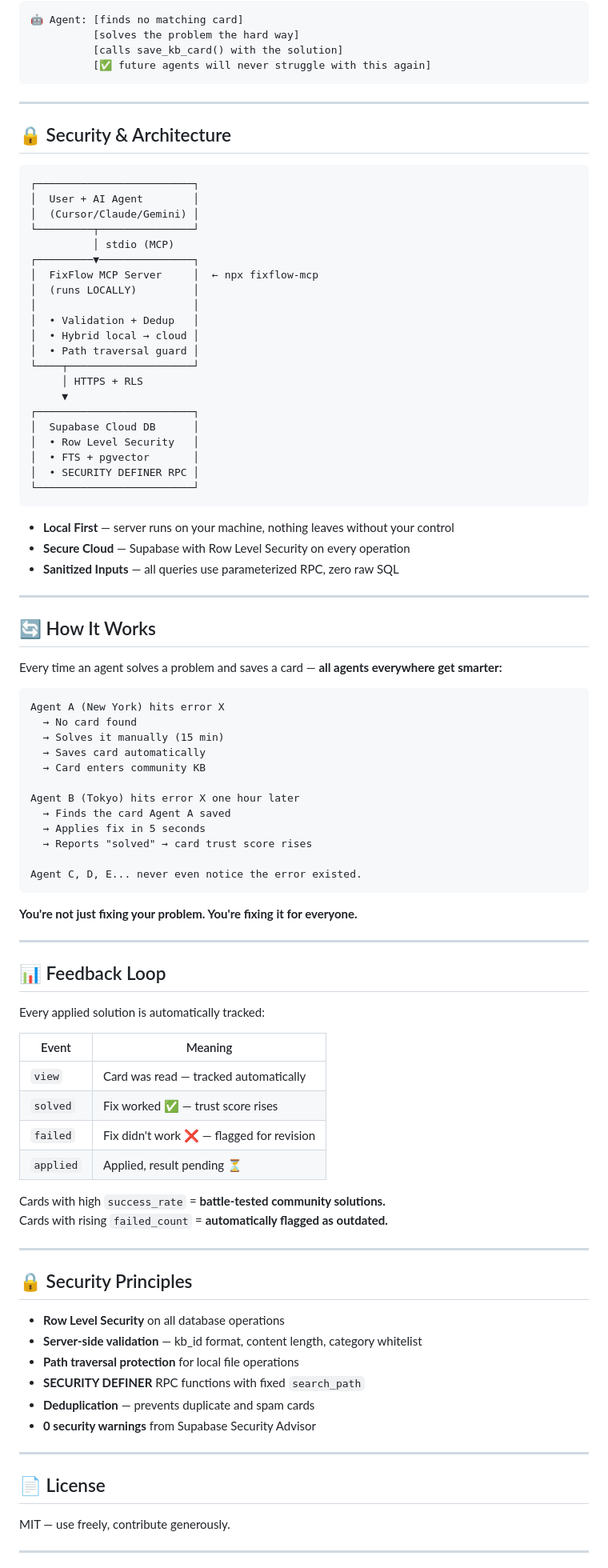
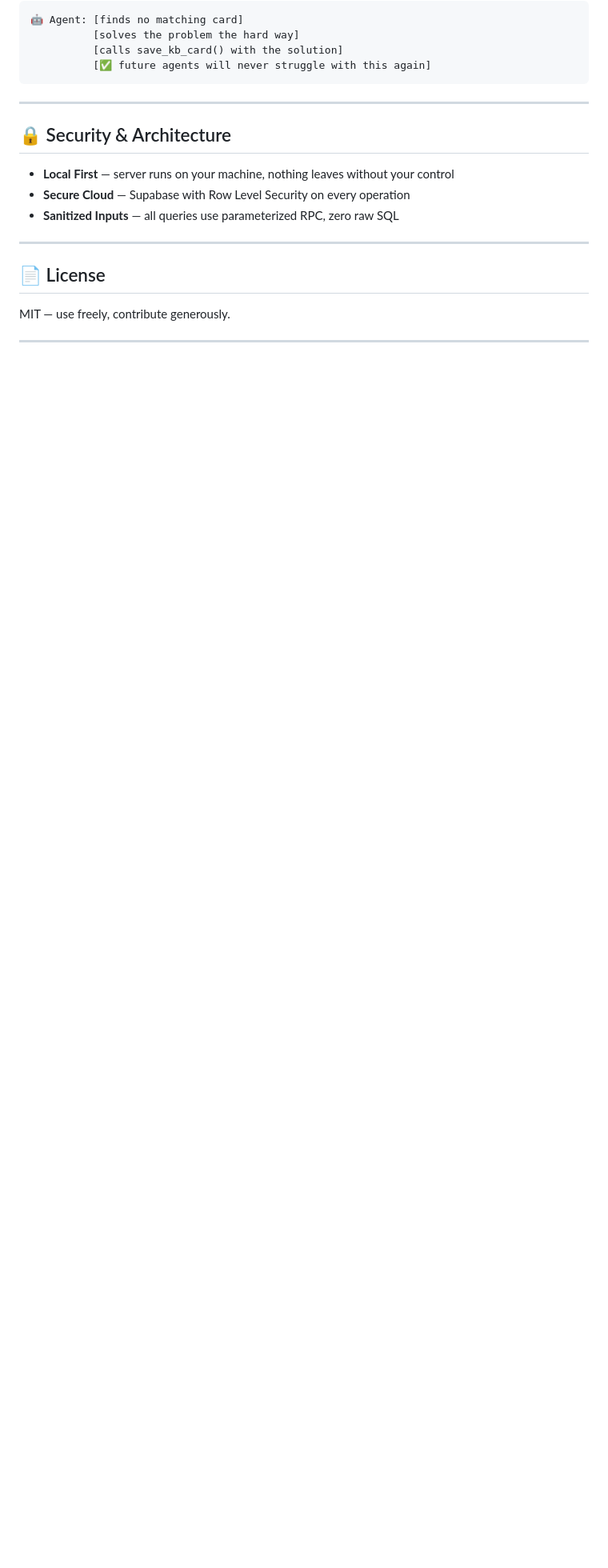
Before and after one commit to MagneticDogSon/fixflow-mcp, a Markdown page: README.md, the part around one of its changes. Shown at 80% size. Drawn GitHub-style; blank space fills up the shorter version.

````diff
--- a/README.md
+++ b/README.md
@@ -98,83 +102,9 @@ FixFlow works **silently in the background**. The agent:
 
 ## 🔒 Security & Architecture
 
-```
-┌─────────────────────────┐
-│  User + AI Agent        │
-│  (Cursor/Claude/Gemini) │
-└─────────┬───────────────┘
-          │ stdio (MCP)
-┌─────────▼───────────────┐
-│  FixFlow MCP Server     │  ← npx fixflow-mcp
-│  (runs LOCALLY)         │
-│                         │
-│  • Validation + Dedup   │
-│  • Hybrid local → cloud │
-│  • Path traversal guard │
-└────┬────────────────────┘
-     │ HTTPS + RLS
-     ▼
-┌─────────────────────────┐
-│  Supabase Cloud DB      │
-│  • Row Level Security   │
-│  • FTS + pgvector       │
-│  • SECURITY DEFINER RPC │
-└─────────────────────────┘
-```
-
 - **Local First** — server runs on your machine, nothing leaves without your control
 - **Secure Cloud** — Supabase with Row Level Security on every operation
 - **Sanitized Inputs** — all queries use parameterized RPC, zero raw SQL
-
----
-
-## 🔄 How It Works
-
-Every time an agent solves a problem and saves a card — **all agents everywhere get smarter:**
-
-```
-Agent A (New York) hits error X
-  → No card found
-  → Solves it manually (15 min)
-  → Saves card automatically
-  → Card enters community KB
-
-Agent B (Tokyo) hits error X one hour later
-  → Finds the card Agent A saved
-  → Applies fix in 5 seconds
-  → Reports "solved" → card trust score rises
-
-Agent C, D, E... never even notice the error existed.
-```
-
-**You're not just fixing your problem. You're fixing it for everyone.**
-
----
-
-## 📊 Feedback Loop
-
-Every applied solution is automatically tracked:
-
-| Event | Meaning |
-|---|---|
-| `view` | Card was read — tracked automatically |
-| `solved` | Fix worked ✅ — trust score rises |
-| `failed` | Fix didn't work ❌ — flagged for revision |
-| `applied` | Applied, result pending ⏳ |
-
-Cards with high `success_rate` = **battle-tested community solutions.**
-Cards with rising `failed_count` = **automatically flagged as outdated.**
-
----
-
-## 🔒 Security Principles
-
-- **Row Level Security** on all database operations
-- **Server-side validation** — kb_id format, content length, category whitelist
-- **Path traversal protection** for local file operations
-- **SECURITY DEFINER** RPC functions with fixed `search_path`
-- **Deduplication** — prevents duplicate and spam cards
-- **0 security warnings** from Supabase Security Advisor
 
 ---
 
````
Also changed, not shown: other parts of README.md (+13 -9 lines).
